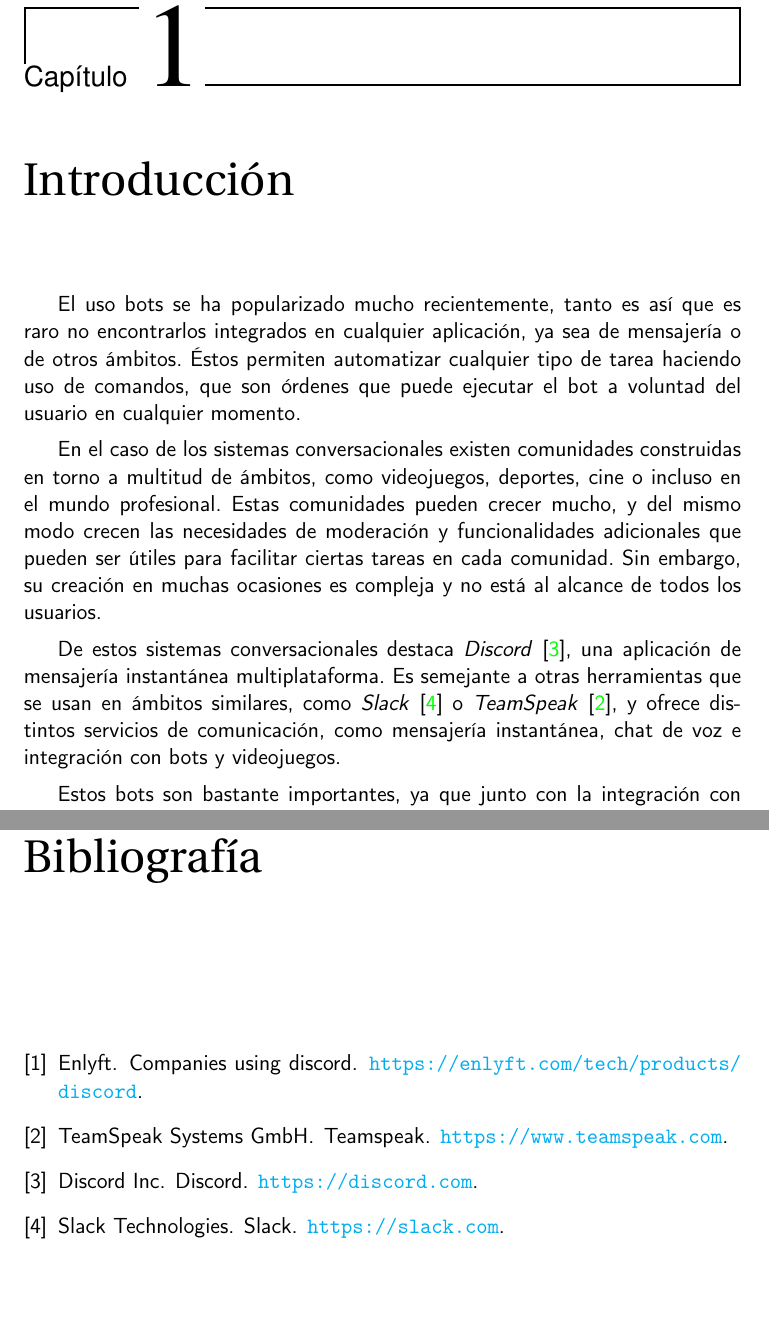
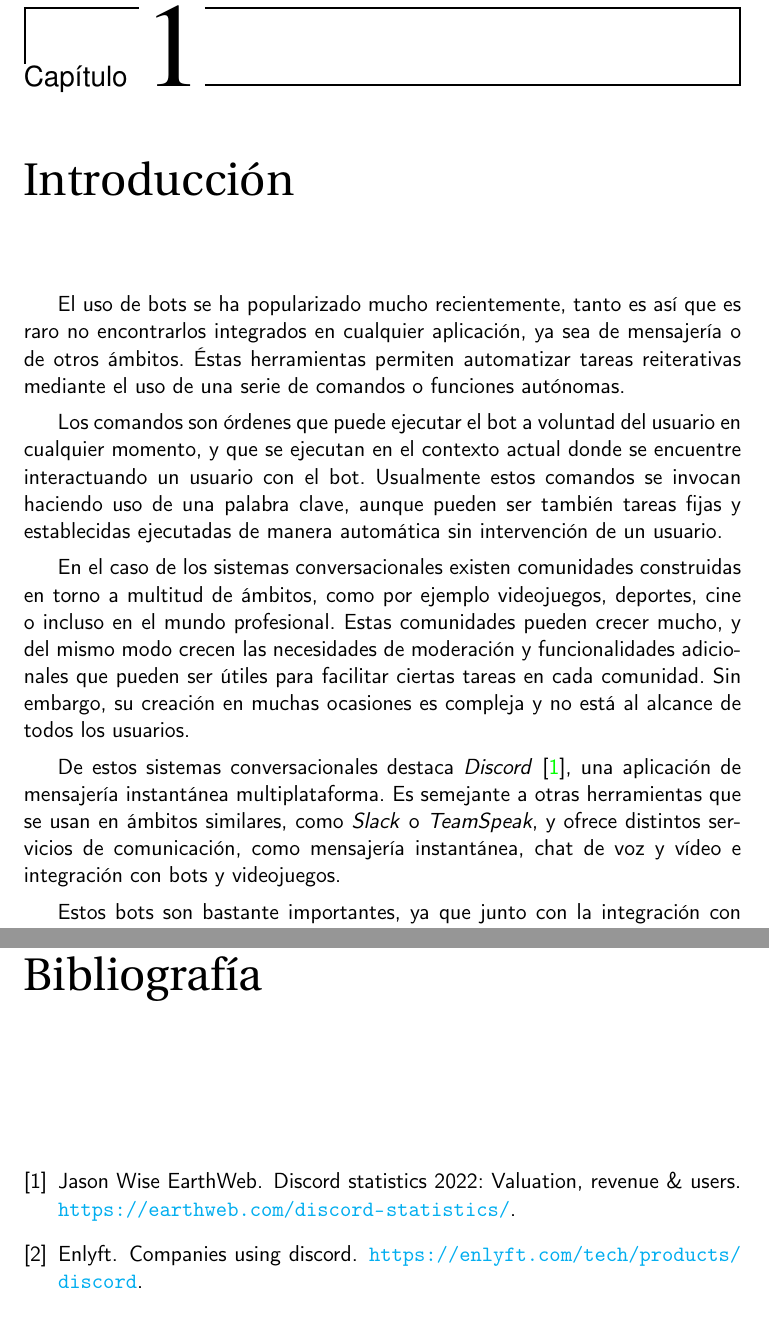
Before and after one commit to harvestcore/matroos, a LaTeX book (doc/tex/proyecto.tex, which reads doc/tex/biblio.bib, doc/tex/secciones/01_introduccion.tex): two parts of pages 15 and 31 of 31, joined at a grey line, cut so that both start at the same text, the shorter picture padded with empty space. Compiled offline with pdfLaTeX.

Commit message:
#36 some general fixes

```diff
--- a/doc/tex/biblio.bib
+++ b/doc/tex/biblio.bib
@@ -21,11 +7,13 @@
-@misc{teamspeak,
-    author       = {TeamSpeak Systems GmbH},
-    title        = {TeamSpeak},
-	howpublished = {\url{https://www.teamspeak.com}},
 }
 
 @misc{enlyft,
     author       = {Enlyft},
     title        = {Companies using Discord},
-	howpublished = {\url{https://enlyft.com/tech/products/discord}},
+    howpublished = {\url{https://enlyft.com/tech/products/discord}},
 }
+
+@misc{earthweb,
+    author       = {Jason Wise - EarthWeb},
+    title        = {Discord statistics 2022: Valuation, Revenue \& Users},
+    howpublished = {\url{https://earthweb.com/discord-statistics/}},
+}
--- a/doc/tex/secciones/01_introduccion.tex
+++ b/doc/tex/secciones/01_introduccion.tex
@@ -1,10 +1,12 @@
 \chapter{Introducción}
 
-El uso bots se ha popularizado mucho recientemente, tanto es así que es raro no encontrarlos integrados en cualquier aplicación, ya sea de mensajería o de otros ámbitos. Éstos permiten automatizar cualquier tipo de tarea haciendo uso de comandos, que son órdenes que puede ejecutar el bot a voluntad del usuario en cualquier momento.
+El uso de bots se ha popularizado mucho recientemente, tanto es así que es raro no encontrarlos integrados en cualquier aplicación, ya sea de mensajería o de otros ámbitos. Éstas herramientas permiten automatizar tareas reiterativas mediante el uso de una serie de comandos o funciones autónomas.
 
-En el caso de los sistemas conversacionales existen comunidades construidas en torno a multitud de ámbitos, como videojuegos, deportes, cine o incluso en el mundo profesional. Estas comunidades pueden crecer mucho, y del mismo modo crecen las necesidades de moderación y funcionalidades adicionales que pueden ser útiles para facilitar ciertas tareas en cada comunidad. Sin embargo, su creación en muchas ocasiones es compleja y no está al alcance de todos los usuarios.
+Los comandos son órdenes que puede ejecutar el bot a voluntad del usuario en cualquier momento, y que se ejecutan en el contexto actual donde se encuentre interactuando un usuario con el bot. Usualmente estos comandos se invocan haciendo uso de una palabra clave, aunque pueden ser también tareas fijas y establecidas ejecutadas de manera automática sin intervención de un usuario.
 
-De estos sistemas conversacionales destaca \textit{Discord}\cite{discord}, una aplicación de mensajería instantánea multiplataforma. Es semejante a otras herramientas que se usan en ámbitos similares, como \textit{Slack}\cite{slack} o \textit{TeamSpeak}\cite{teamspeak}, y ofrece distintos servicios de comunicación, como mensajería instantánea, chat de voz e integración con bots y videojuegos.
+En el caso de los sistemas conversacionales existen comunidades construidas en torno a multitud de ámbitos, como por ejemplo videojuegos, deportes, cine o incluso en el mundo profesional. Estas comunidades pueden crecer mucho, y del mismo modo crecen las necesidades de moderación y funcionalidades adicionales que pueden ser útiles para facilitar ciertas tareas en cada comunidad. Sin embargo, su creación en muchas ocasiones es compleja y no está al alcance de todos los usuarios.
+
+De estos sistemas conversacionales destaca \textit{Discord}\cite{earthweb}, una aplicación de mensajería instantánea multiplataforma. Es semejante a otras herramientas que se usan en ámbitos similares, como \textit{Slack} o \textit{TeamSpeak}, y ofrece distintos servicios de comunicación, como mensajería instantánea, chat de voz y vídeo e integración con bots y videojuegos.
 
 Estos bots son bastante importantes, ya que junto con la integración con videojuegos, han hecho que \textit{Discord} gane visibilidad en los últimos años y se haya hecho muy popular incluso en ámbitos profesionales.
 
```
Also changed, not shown: doc/tex/Makefile, doc/tex/biblio.bib (18 more changed lines), 1 other file.
